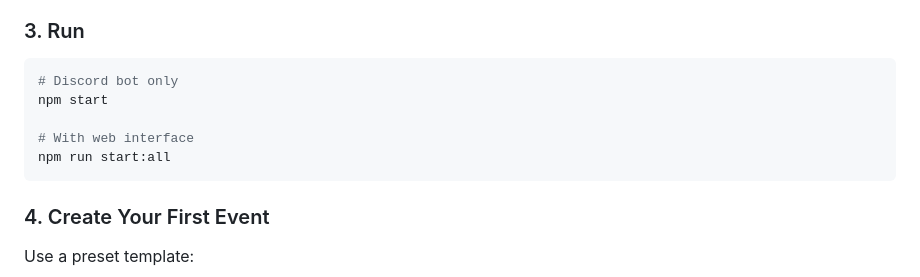
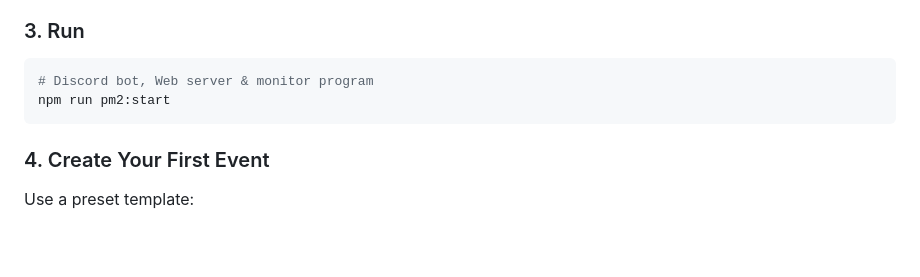
Before and after one commit to SgtEpsilon/Discord-Event-Bot, a Markdown page: README.md, the part around the change. GitHub-like rendering; blank space fills up the shorter version.

````diff
--- a/README.md
+++ b/README.md
@@ -23,11 +23,8 @@ DISCORD_TOKEN=your_discord_bot_token_here
 
 ### 3. Run
 ```bash
-# Discord bot only
-npm start
-
-# With web interface
-npm run start:all
+# Discord bot, Web server & monitor program
+npm run pm2:start
 ```
 
 ### 4. Create Your First Event
````
